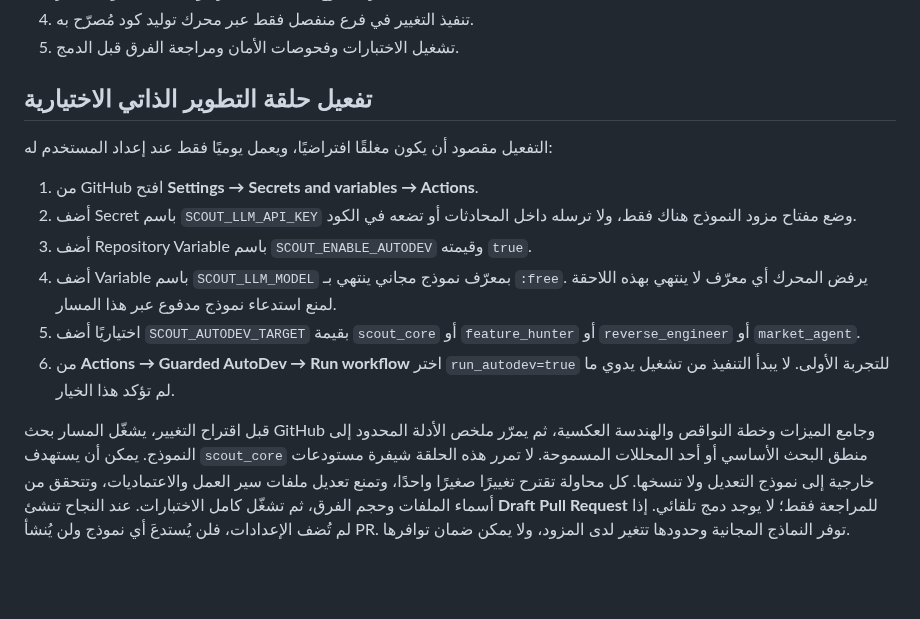
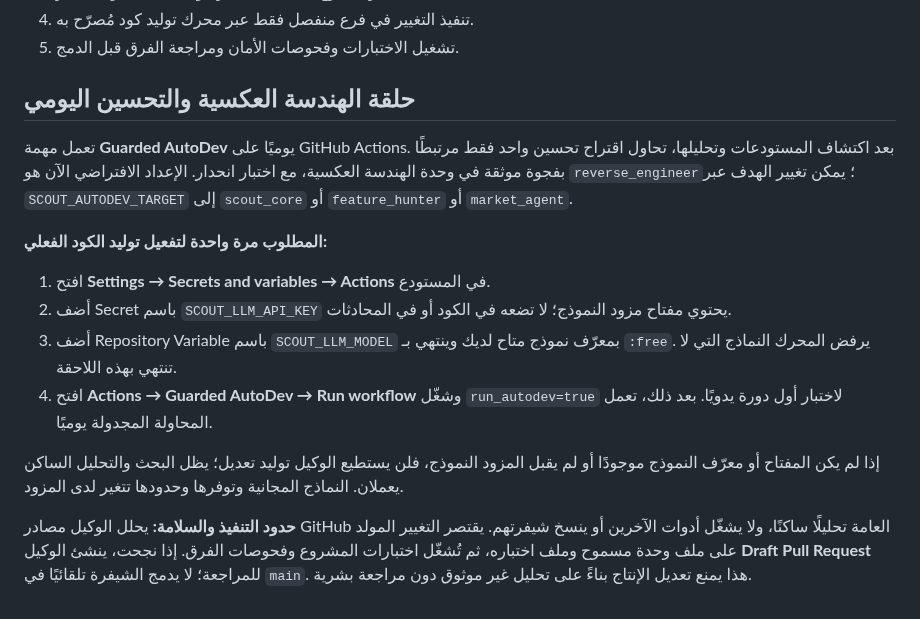
Before and after one commit to norejaberahmed-design/ai-project-scout, a Markdown page: README.md, the part around the change. GitHub-like rendering; blank space fills up the shorter version.

Commit message:
Document daily reverse-engineering self-improvement loop

```diff
--- a/README.md
+++ b/README.md
@@ -66,14 +66,16 @@ python agent.py --idea "أتمتة عمل الشركات" --buyer "المدير
 5. تشغيل الاختبارات وفحوصات الأمان ومراجعة الفرق قبل الدمج.
 
 
-## تفعيل حلقة التطوير الذاتي الاختيارية
+## حلقة الهندسة العكسية والتحسين اليومي
 
-التفعيل مقصود أن يكون مغلقًا افتراضيًا، ويعمل يوميًا فقط عند إعداد المستخدم له:
-1. من GitHub افتح **Settings → Secrets and variables → Actions**.
-2. أضف Secret باسم `SCOUT_LLM_API_KEY` وضع مفتاح مزود النموذج هناك فقط، ولا ترسله داخل المحادثات أو تضعه في الكود.
-3. أضف Repository Variable باسم `SCOUT_ENABLE_AUTODEV` وقيمته `true`.
-4. أضف Variable باسم `SCOUT_LLM_MODEL` بمعرّف نموذج مجاني ينتهي بـ `:free`. يرفض المحرك أي معرّف لا ينتهي بهذه اللاحقة لمنع استدعاء نموذج مدفوع عبر هذا المسار.
-5. اختياريًا أضف `SCOUT_AUTODEV_TARGET` بقيمة `scout_core` أو `feature_hunter` أو `reverse_engineer` أو `market_agent`.
-6. من **Actions → Guarded AutoDev → Run workflow** اختر `run_autodev=true` للتجربة الأولى. لا يبدأ التنفيذ من تشغيل يدوي ما لم تؤكد هذا الخيار.
+تعمل مهمة **Guarded AutoDev** يوميًا على GitHub Actions. بعد اكتشاف المستودعات وتحليلها، تحاول اقتراح تحسين واحد فقط مرتبطًا بفجوة موثقة في وحدة الهندسة العكسية، مع اختبار انحدار. الإعداد الافتراضي الآن هو `reverse_engineer`؛ يمكن تغيير الهدف عبر `SCOUT_AUTODEV_TARGET` إلى `scout_core` أو `feature_hunter` أو `market_agent`.
 
-قبل اقتراح التغيير، يشغّل المسار بحث GitHub وجامع الميزات وخطة النواقص والهندسة العكسية، ثم يمرّر ملخص الأدلة المحدود إلى النموذج. يمكن أن يستهدف `scout_core` منطق البحث الأساسي أو أحد المحللات المسموحة. لا تمرر هذه الحلقة شيفرة مستودعات خارجية إلى نموذج التعديل ولا تنسخها. كل محاولة تقترح تغييرًا صغيرًا واحدًا، وتمنع تعديل ملفات سير العمل والاعتماديات، وتتحقق من أسماء الملفات وحجم الفرق، ثم تشغّل كامل الاختبارات. عند النجاح تنشئ **Draft Pull Request** للمراجعة فقط؛ لا يوجد دمج تلقائي. إذا لم تُضف الإعدادات، فلن يُستدعَ أي نموذج ولن يُنشأ PR. توفر النماذج المجانية وحدودها تتغير لدى المزود، ولا يمكن ضمان توافرها.
+**المطلوب مرة واحدة لتفعيل توليد الكود الفعلي:**
+1. افتح **Settings → Secrets and variables → Actions** في المستودع.
+2. أضف Secret باسم `SCOUT_LLM_API_KEY` يحتوي مفتاح مزود النموذج؛ لا تضعه في الكود أو في المحادثات.
+3. أضف Repository Variable باسم `SCOUT_LLM_MODEL` بمعرّف نموذج متاح لديك وينتهي بـ `:free`. يرفض المحرك النماذج التي لا تنتهي بهذه اللاحقة.
+4. افتح **Actions → Guarded AutoDev → Run workflow** وشغّل `run_autodev=true` لاختبار أول دورة يدويًا. بعد ذلك، تعمل المحاولة المجدولة يوميًا.
+
+إذا لم يكن المفتاح أو معرّف النموذج موجودًا أو لم يقبل المزود النموذج، فلن يستطيع الوكيل توليد تعديل؛ يظل البحث والتحليل الساكن يعملان. النماذج المجانية وتوفرها وحدودها تتغير لدى المزود.
+
+**حدود التنفيذ والسلامة:** يحلل الوكيل مصادر GitHub العامة تحليلًا ساكنًا، ولا يشغّل أدوات الآخرين أو ينسخ شيفرتهم. يقتصر التغيير المولد على ملف وحدة مسموح وملف اختباره، ثم تُشغّل اختبارات المشروع وفحوصات الفرق. إذا نجحت، ينشئ الوكيل **Draft Pull Request** للمراجعة؛ لا يدمج الشيفرة تلقائيًا في `main`. هذا يمنع تعديل الإنتاج بناءً على تحليل غير موثوق دون مراجعة بشرية.
```
